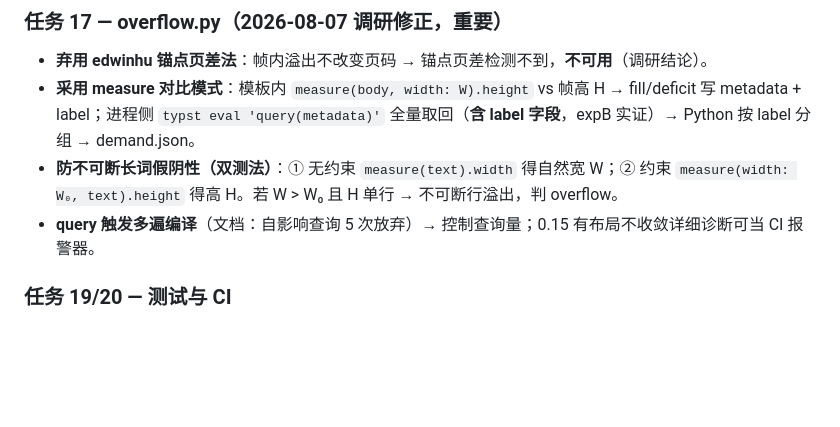
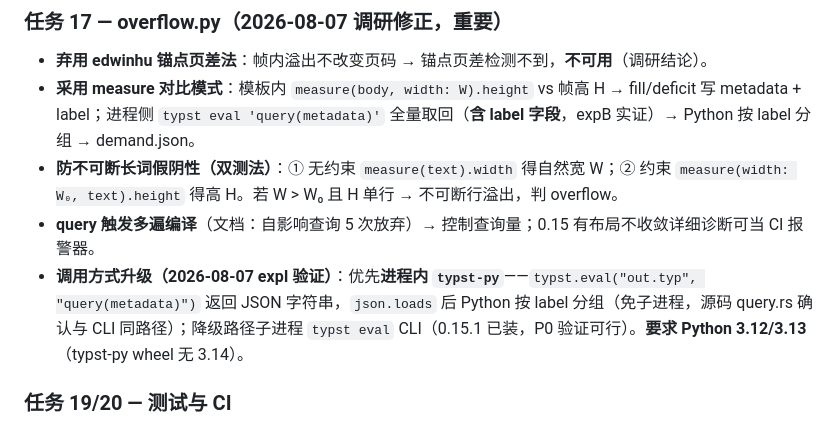
Before and after one commit to 8cli/presswire, a Markdown page: docs/plan-revisions.md, the part around the change. Drawn GitHub-style; blank space fills up the shorter version.

Commit message:
docs: plan-revisions 同步任务17 typst-py 进程内调用升级
Co-Authored-By: Claude Fable 5 <noreply@anthropic.com>

```diff
--- a/docs/plan-revisions.md
+++ b/docs/plan-revisions.md
@@ -58,6 +58,7 @@ P0 spike（`dev/p0.capacity.md`）三个假设全成立，阻塞解除：
 - **采用 measure 对比模式**：模板内 `measure(body, width: W).height` vs 帧高 H → fill/deficit 写 metadata + label；进程侧 `typst eval 'query(metadata)'` 全量取回（**含 label 字段**，expB 实证）→ Python 按 label 分组 → demand.json。
 - **防不可断长词假阴性（双测法）**：① 无约束 `measure(text).width` 得自然宽 W；② 约束 `measure(width: W₀, text).height` 得高 H。若 W > W₀ 且 H 单行 → 不可断行溢出，判 overflow。
 - **query 触发多遍编译**（文档：自影响查询 5 次放弃）→ 控制查询量；0.15 有布局不收敛详细诊断可当 CI 报警器。
+- **调用方式升级（2026-08-07 expI 验证）**：优先**进程内 `typst-py`**——`typst.eval("out.typ", "query(metadata)")` 返回 JSON 字符串，`json.loads` 后 Python 按 label 分组（免子进程，源码 query.rs 确认与 CLI 同路径）；降级路径子进程 `typst eval` CLI（0.15.1 已装，P0 验证可行）。**要求 Python 3.12/3.13**（typst-py wheel 无 3.14）。
 
 ### 任务 19/20 — 测试与 CI
 - 测试数量**以 linotype 实际 14 个测试函数为基**迁移 + 新增（非计划早期写的 25/28）。
```
